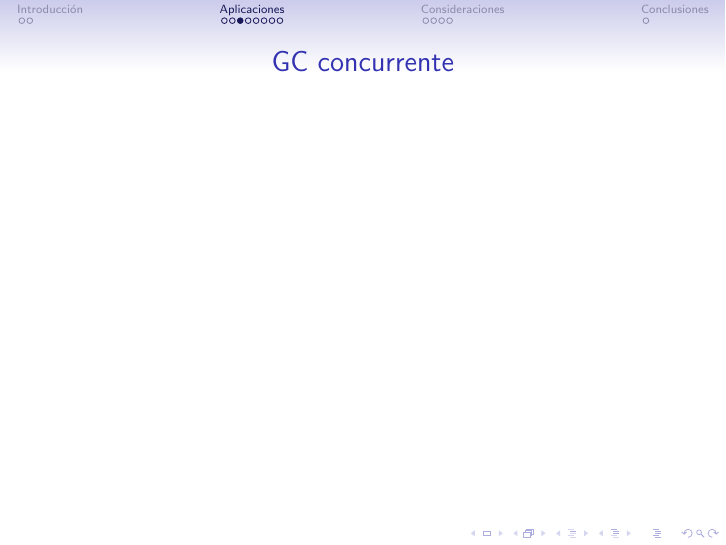
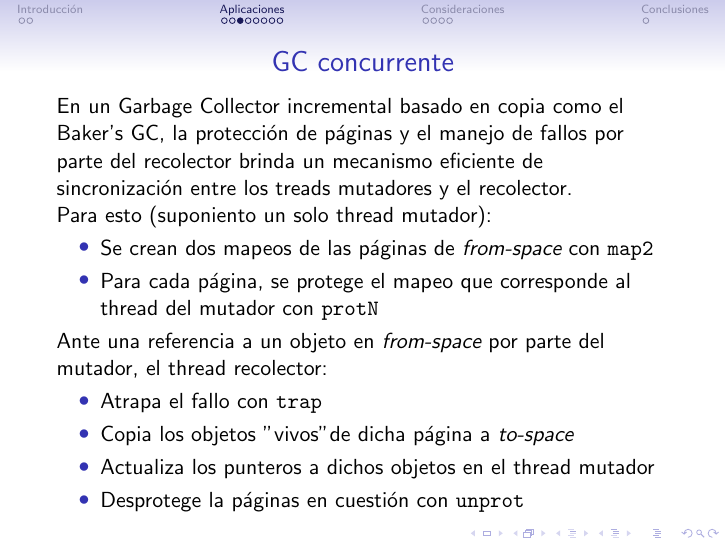
Before and after one commit to munshkr/pso-slides, LaTeX slides (slides.tex): page 17 of 27 before the commit and page 27 of 37 after it. Compiled offline with pdfLaTeX.

Commit message:
Concurrent GC

```diff
--- a/slides.tex
+++ b/slides.tex
@@ -95,6 +95,24 @@
 \end{frame}
 
 \begin{frame}{GC concurrente}
+\pause En un Garbage Collector incremental basado en copia como el Baker's GC, la protección de páginas y el manejo de fallos por parte del recolector brinda un mecanismo eficiente de sincronización entre los treads mutadores y el recolector.
+
+\pause Para esto (suponiento un solo thread mutador):
+	\pause
+	\begin{itemize}
+		\item Se crean dos mapeos de las páginas de \emph{from-space} con \textbf{\texttt{map2}}
+		\item Para cada página, se protege el mapeo que corresponde al thread del mutador con \textbf{\texttt{protN}}
+	\end{itemize}
+
+\pause Ante una referencia a un objeto en \emph{from-space} por parte del mutador, el thread recolector:
+	\pause
+	\begin{itemize}
+		\item Atrapa el fallo con \textbf{\texttt{trap}}
+		\item Copia los objetos "vivos" de dicha página a \emph{to-space}
+		\item Actualiza los punteros a dichos objetos en el thread mutador
+		\item Desprotege la páginas en cuestión con \textbf{\texttt{unprot}}
+	\end{itemize}
+
 \end{frame}
 
 \begin{frame}{GC generacional}
```
Also changed, not shown: slides.pdf.
